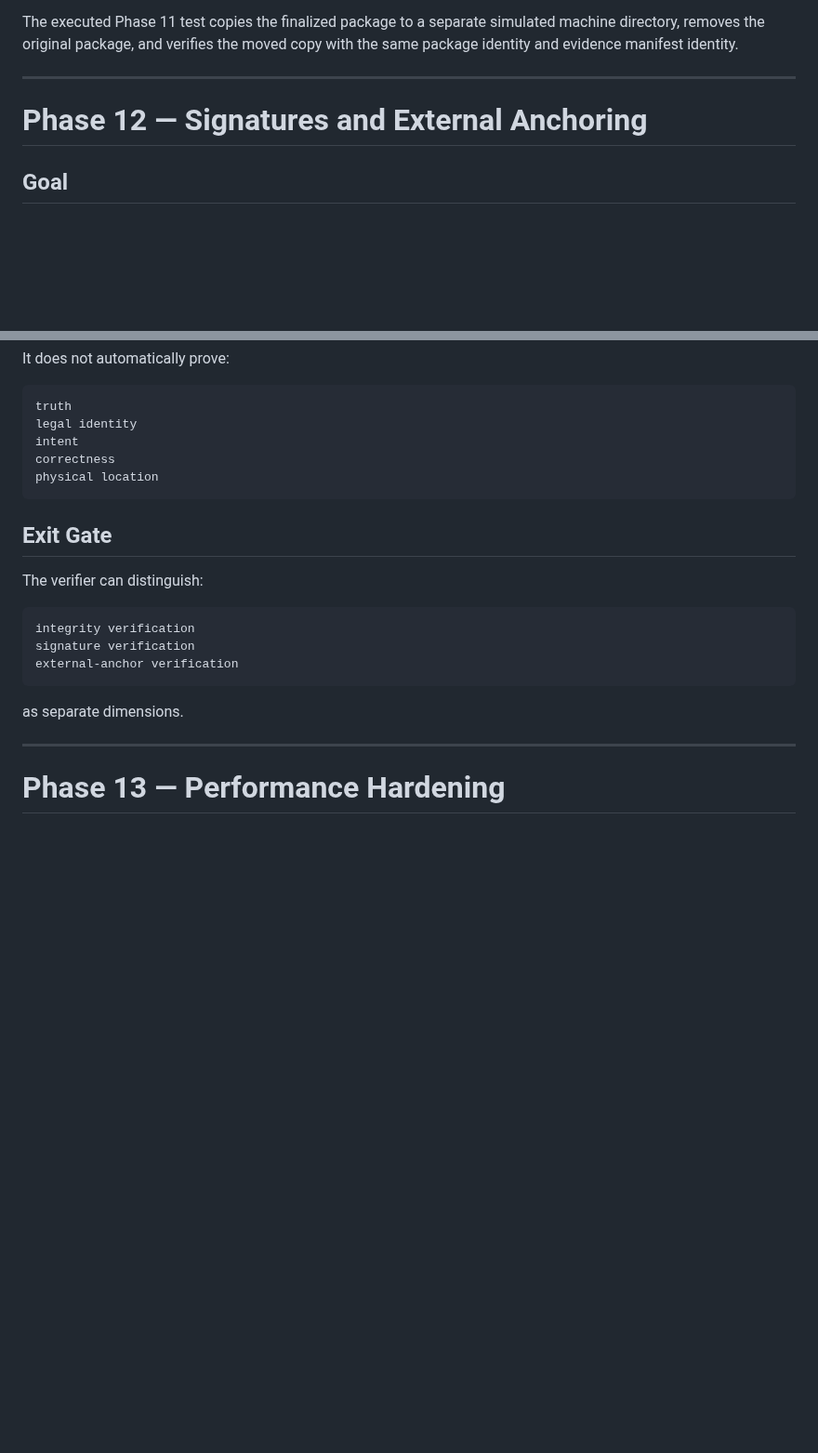
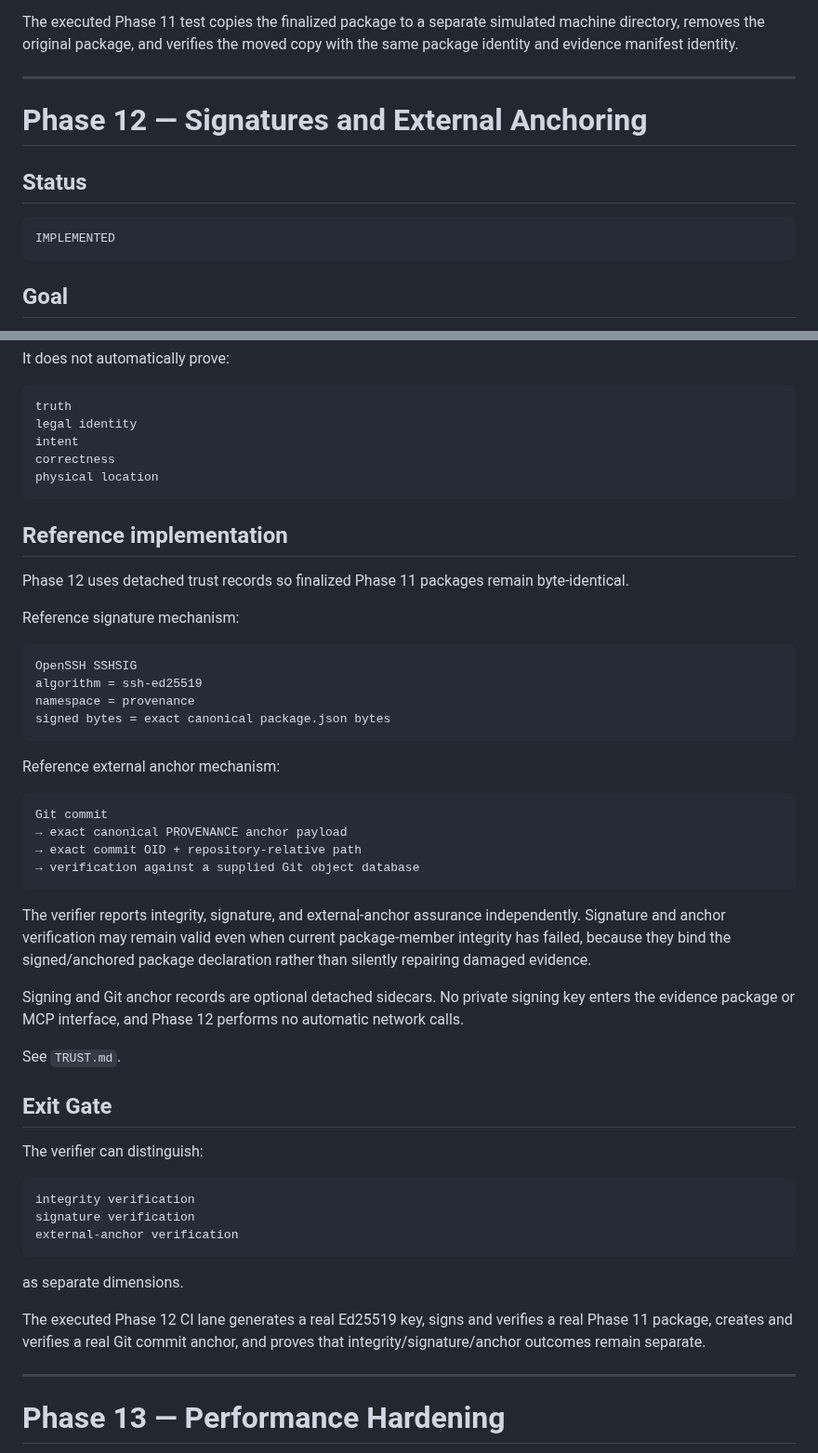
Before and after one commit to QSOLKCB/PROVENANCE, a Markdown page: docs/ROADMAP.md, 2 parts joined by grey strips. Shown at 93% size. GitHub-like rendering; blank space fills up the shorter version.

Commit message:
Mark Phase 12 signatures and anchors implemented

````diff
--- a/docs/ROADMAP.md
+++ b/docs/ROADMAP.md
@@ -1215,6 +1215,12 @@ The executed Phase 11 test copies the finalized package to a separate simulated
 
 # Phase 12 — Signatures and External Anchoring
 
+## Status
+
+```text
+IMPLEMENTED
+```
+
 ## Goal
 
 Add optional authenticity mechanisms.
@@ -1249,6 +1255,34 @@ correctness
 physical location
 ```
 
+## Reference implementation
+
+Phase 12 uses detached trust records so finalized Phase 11 packages remain byte-identical.
+
+Reference signature mechanism:
+
+```text
+OpenSSH SSHSIG
+algorithm = ssh-ed25519
+namespace = provenance
+signed bytes = exact canonical package.json bytes
+```
+
+Reference external anchor mechanism:
+
+```text
+Git commit
+→ exact canonical PROVENANCE anchor payload
+→ exact commit OID + repository-relative path
+→ verification against a supplied Git object database
+```
+
+The verifier reports integrity, signature, and external-anchor assurance independently. Signature and anchor verification may remain valid even when current package-member integrity has failed, because they bind the signed/anchored package declaration rather than silently repairing damaged evidence.
+
+Signing and Git anchor records are optional detached sidecars. No private signing key enters the evidence package or MCP interface, and Phase 12 performs no automatic network calls.
+
+See `TRUST.md`.
+
 ## Exit Gate
 
 The verifier can distinguish:
@@ -1260,6 +1294,8 @@ external-anchor verification
 ```
 
 as separate dimensions.
+
+The executed Phase 12 CI lane generates a real Ed25519 key, signs and verifies a real Phase 11 package, creates and verifies a real Git commit anchor, and proves that integrity/signature/anchor outcomes remain separate.
 
 ---
 
````
